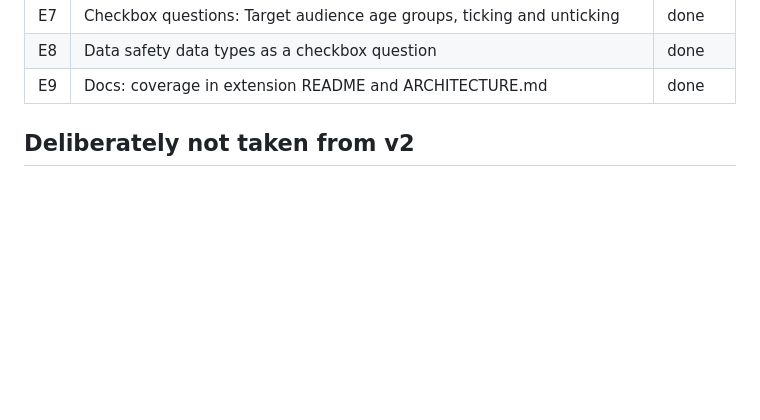
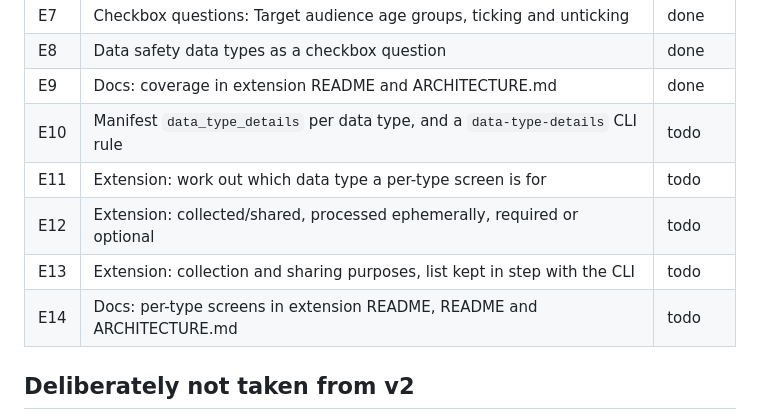
Before and after one commit to raj-khan/avow, a Markdown page: backlog.md, the part around the change. GitHub-like rendering; blank space fills up the shorter version.

Commit message:
Add per-data-type Data safety tasks to backlog (#31)

```diff
--- a/backlog.md
+++ b/backlog.md
@@ -45,6 +45,11 @@ tests. Plain MV3, no build step, no dependencies.
 | E7 | Checkbox questions: Target audience age groups, ticking and unticking | done |
 | E8 | Data safety data types as a checkbox question | done |
 | E9 | Docs: coverage in extension README and ARCHITECTURE.md | done |
+| E10 | Manifest `data_type_details` per data type, and a `data-type-details` CLI rule | todo |
+| E11 | Extension: work out which data type a per-type screen is for | todo |
+| E12 | Extension: collected/shared, processed ephemerally, required or optional | todo |
+| E13 | Extension: collection and sharing purposes, list kept in step with the CLI | todo |
+| E14 | Docs: per-type screens in extension README, README and ARCHITECTURE.md | todo |
 
 ## Deliberately not taken from v2
 
```
